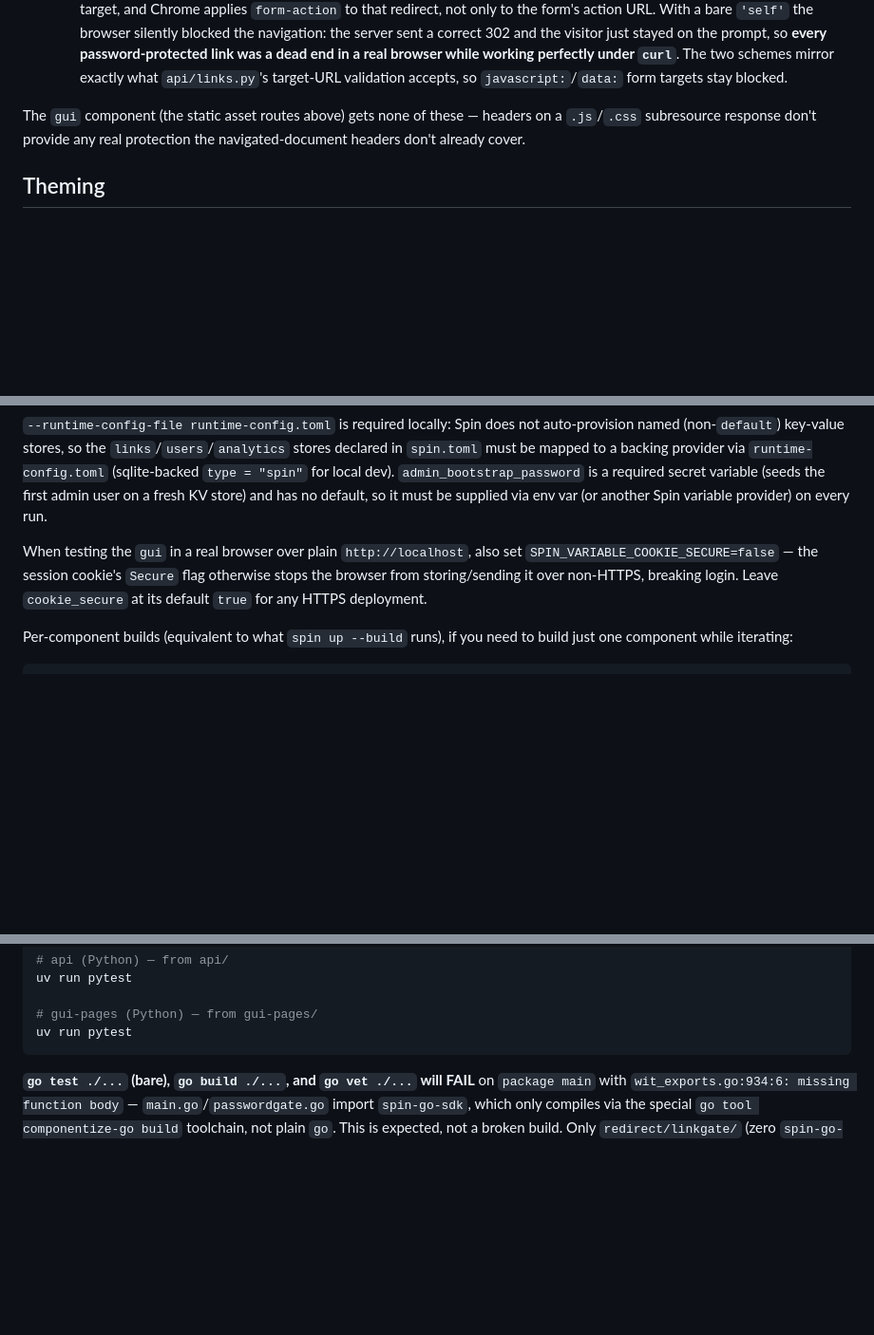
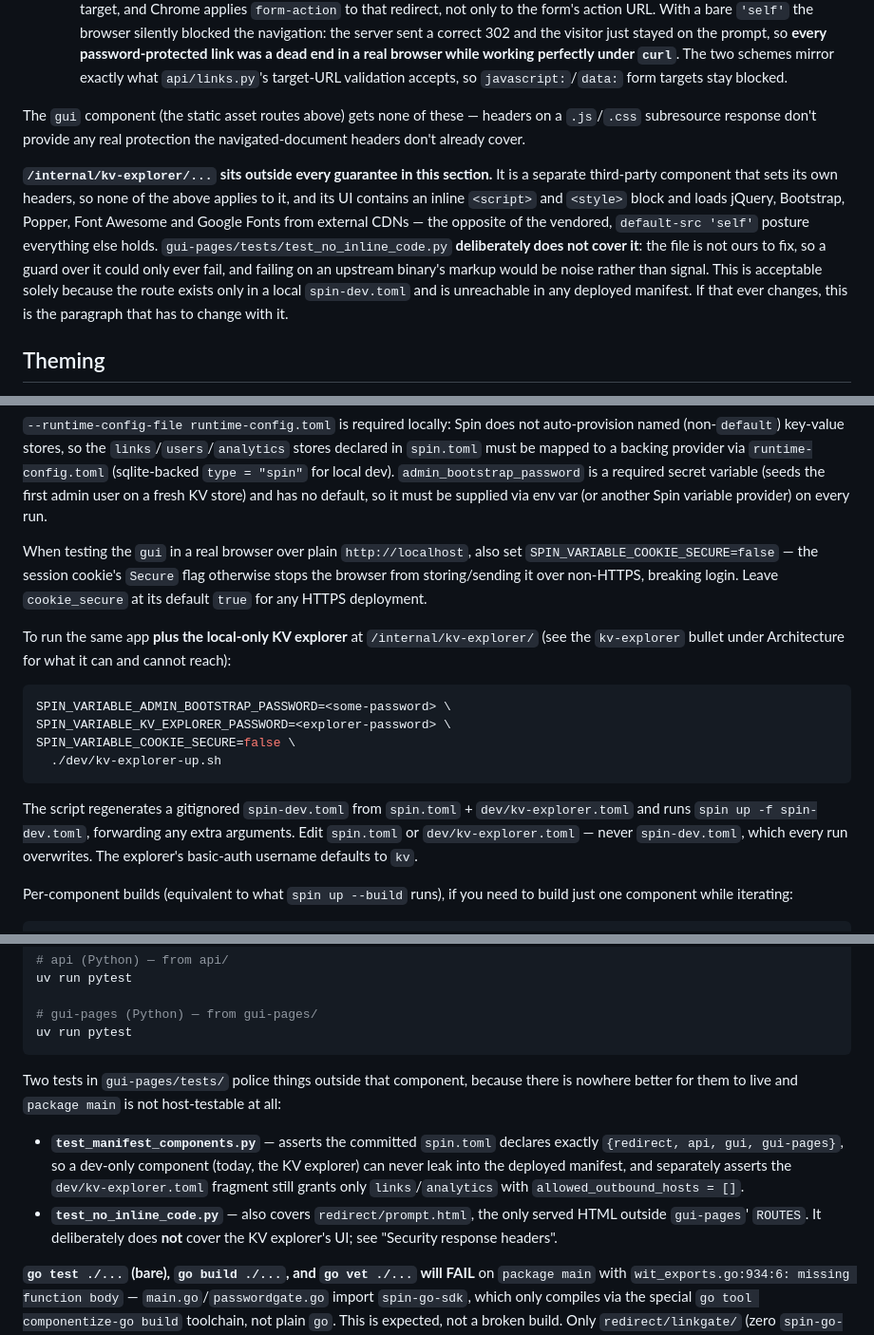
Before and after one commit to jhostet/spin-shortener, a Markdown page: CLAUDE.md, 3 parts joined by grey strips. Shown at 95% size. GitHub-like rendering; blank space fills up the shorter version.

````diff
--- a/CLAUDE.md
+++ b/CLAUDE.md
@@ -31,6 +40,8 @@ Every response from `redirect`, `api`, and `gui-pages` sets `X-Content-Type-Opti
   - **`form-action` must list `https:`/`http:`, not just `'self'`.** A correct password answers the POST with a 302 to the link's target, and Chrome applies `form-action` to that redirect, not only to the form's action URL. With a bare `'self'` the browser silently blocked the navigation: the server sent a correct 302 and the visitor just stayed on the prompt, so **every password-protected link was a dead end in a real browser while working perfectly under `curl`**. The two schemes mirror exactly what `api/links.py`'s target-URL validation accepts, so `javascript:`/`data:` form targets stay blocked.
 
 The `gui` component (the static asset routes above) gets none of these — headers on a `.js`/`.css` subresource response don't provide any real protection the navigated-document headers don't already cover.
+
+**`/internal/kv-explorer/...` sits outside every guarantee in this section.** It is a separate third-party component that sets its own headers, so none of the above applies to it, and its UI contains an inline `<script>` and `<style>` block and loads jQuery, Bootstrap, Popper, Font Awesome and Google Fonts from external CDNs — the opposite of the vendored, `default-src 'self'` posture everything else holds. `gui-pages/tests/test_no_inline_code.py` **deliberately does not cover it**: the file is not ours to fix, so a guard over it could only ever fail, and failing on an upstream binary's markup would be noise rather than signal. This is acceptable solely because the route exists only in a local `spin-dev.toml` and is unreachable in any deployed manifest. If that ever changes, this is the paragraph that has to change with it.
 
 ## Theming
 
@@ -84,6 +95,17 @@ This invokes each component's `[component.<name>.build]` command from `spin.toml
 
 When testing the `gui` in a real browser over plain `http://localhost`, also set `SPIN_VARIABLE_COOKIE_SECURE=false` — the session cookie's `Secure` flag otherwise stops the browser from storing/sending it over non-HTTPS, breaking login. Leave `cookie_secure` at its default `true` for any HTTPS deployment.
 
+To run the same app **plus the local-only KV explorer** at `/internal/kv-explorer/` (see the `kv-explorer` bullet under Architecture for what it can and cannot reach):
+
+```bash
+SPIN_VARIABLE_ADMIN_BOOTSTRAP_PASSWORD=<some-password> \
+SPIN_VARIABLE_KV_EXPLORER_PASSWORD=<explorer-password> \
+SPIN_VARIABLE_COOKIE_SECURE=false \
+  ./dev/kv-explorer-up.sh
+```
+
+The script regenerates a gitignored `spin-dev.toml` from `spin.toml` + `dev/kv-explorer.toml` and runs `spin up -f spin-dev.toml`, forwarding any extra arguments. Edit `spin.toml` or `dev/kv-explorer.toml` — never `spin-dev.toml`, which every run overwrites. The explorer's basic-auth username defaults to `kv`.
+
 Per-component builds (equivalent to what `spin up --build` runs), if you need to build just one component while iterating:
 
 ```bash
@@ -113,6 +135,11 @@ uv run pytest
 # gui-pages (Python) — from gui-pages/
 uv run pytest
 ```
+
+Two tests in `gui-pages/tests/` police things outside that component, because there is nowhere better for them to live and `package main` is not host-testable at all:
+
+- **`test_manifest_components.py`** — asserts the committed `spin.toml` declares exactly `{redirect, api, gui, gui-pages}`, so a dev-only component (today, the KV explorer) can never leak into the deployed manifest, and separately asserts the `dev/kv-explorer.toml` fragment still grants only `links`/`analytics` with `allowed_outbound_hosts = []`.
+- **`test_no_inline_code.py`** — also covers `redirect/prompt.html`, the only served HTML outside `gui-pages`' `ROUTES`. It deliberately does **not** cover the KV explorer's UI; see "Security response headers".
 
 **`go test ./...` (bare), `go build ./...`, and `go vet ./...` will FAIL** on `package main` with `wit_exports.go:934:6: missing function body` — `main.go`/`passwordgate.go` import `spin-go-sdk`, which only compiles via the special `go tool componentize-go build` toolchain, not plain `go`. This is expected, not a broken build. Only `redirect/linkgate/` (zero `spin-go-sdk` imports) is host-testable — new pure Go logic belongs there, not in `package main`.
 
````
Also changed, not shown: other parts of CLAUDE.md (+11 -0 lines), TASKS.md (+2 -2 lines).
